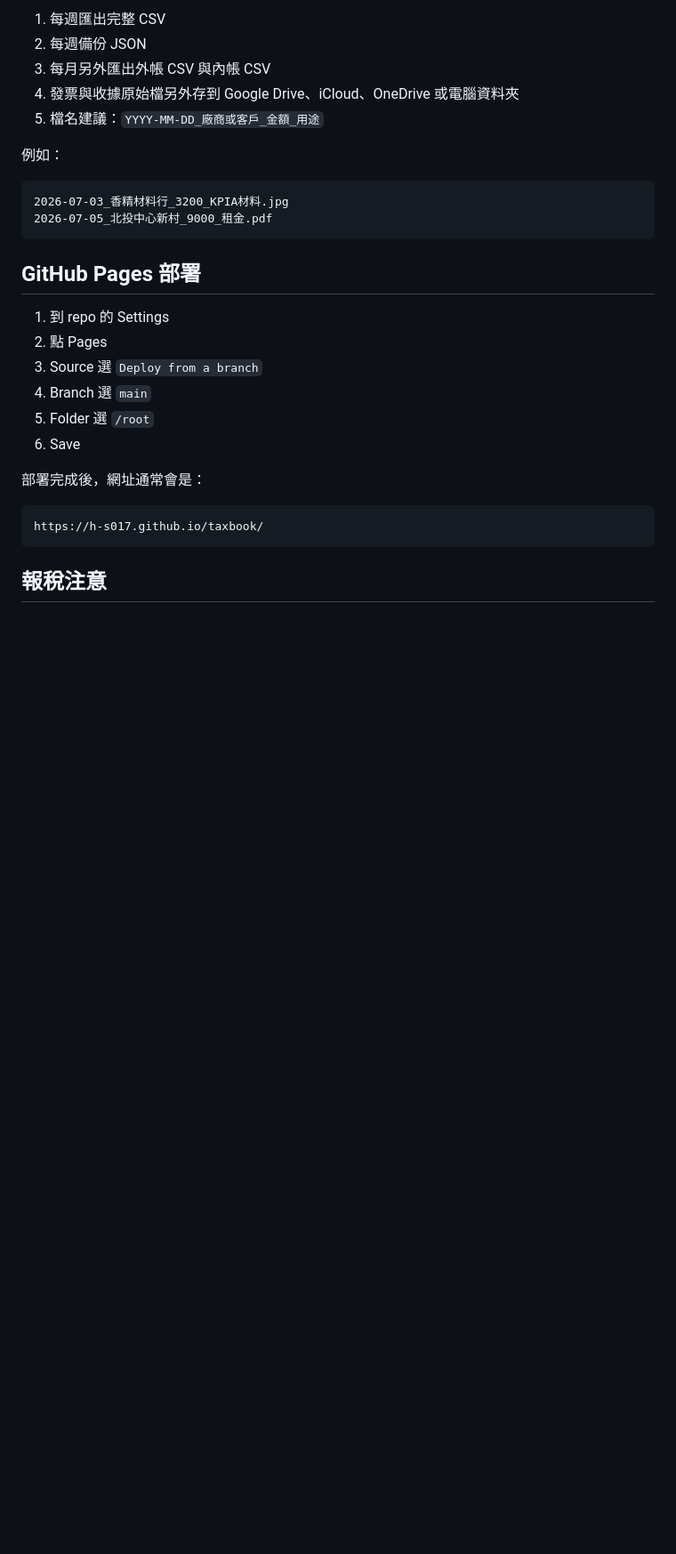
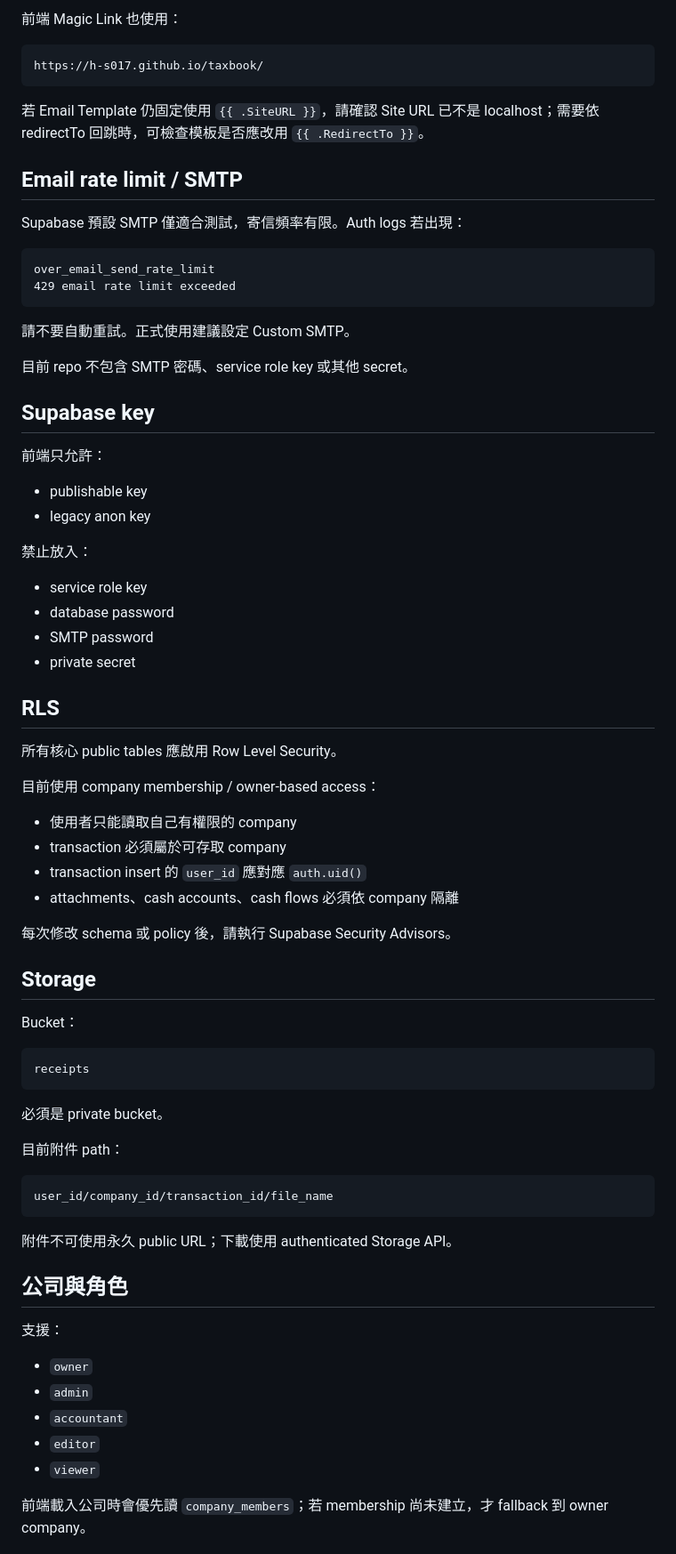
Before and after one commit to h-s017/taxbook, a Markdown page: README.md, the part around one of its changes. Shown at 89% size. Drawn GitHub-style; blank space fills up the shorter version.

Commit message:
Rewrite README for relational Supabase v2 architecture

````diff
--- a/README.md
+++ b/README.md
@@ -194,29 +74,78 @@ Project Settings > API
-1. 每週匯出完整 CSV
-2. 每週備份 JSON
-3. 每月另外匯出外帳 CSV 與內帳 CSV
-4. 發票與收據原始檔另外存到 Google Drive、iCloud、OneDrive 或電腦資料夾
-5. 檔名建議：`YYYY-MM-DD_廠商或客戶_金額_用途`
-
-例如：
-
-```text
-2026-07-03_香精材料行_3200_KPIA材料.jpg
-2026-07-05_北投中心新村_9000_租金.pdf
-```
-
-## GitHub Pages 部署
-
-1. 到 repo 的 Settings
-2. 點 Pages
-3. Source 選 `Deploy from a branch`
-4. Branch 選 `main`
-5. Folder 選 `/root`
-6. Save
-
-部署完成後，網址通常會是：
+前端 Magic Link 也使用：
 
 ```text
 https://h-s017.github.io/taxbook/
 ```
 
-## 報稅注意
+若 Email Template 仍固定使用 `{{ .SiteURL }}`，請確認 Site URL 已不是 localhost；需要依 redirectTo 回跳時，可檢查模板是否應改用 `{{ .RedirectTo }}`。
+
+## Email rate limit / SMTP
+
+Supabase 預設 SMTP 僅適合測試，寄信頻率有限。Auth logs 若出現：
+
+```text
+over_email_send_rate_limit
+429 email rate limit exceeded
+```
+
+請不要自動重試。正式使用建議設定 Custom SMTP。
+
+目前 repo 不包含 SMTP 密碼、service role key 或其他 secret。
+
+## Supabase key
+
+前端只允許：
+
+- publishable key
+- legacy anon key
+
+禁止放入：
+
+- service role key
+- database password
+- SMTP password
+- private secret
+
+## RLS
+
+所有核心 public tables 應啟用 Row Level Security。
+
+目前使用 company membership / owner-based access：
+
+- 使用者只能讀取自己有權限的 company
+- transaction 必須屬於可存取 company
+- transaction insert 的 `user_id` 應對應 `auth.uid()`
+- attachments、cash accounts、cash flows 必須依 company 隔離
+
+每次修改 schema 或 policy 後，請執行 Supabase Security Advisors。
+
+## Storage
+
+Bucket：
+
+```text
+receipts
+```
+
+必須是 private bucket。
+
+目前附件 path：
+
+```text
+user_id/company_id/transaction_id/file_name
+```
+
+附件不可使用永久 public URL；下載使用 authenticated Storage API。
+
+## 公司與角色
+
+支援：
+
+- `owner`
+- `admin`
+- `accountant`
+- `editor`
+- `viewer`
+
+前端載入公司時會優先讀 `company_members`；若 membership 尚未建立，才 fallback 到 owner company。
+
````
Also changed, not shown: other parts of README.md (+157 -211 lines).
